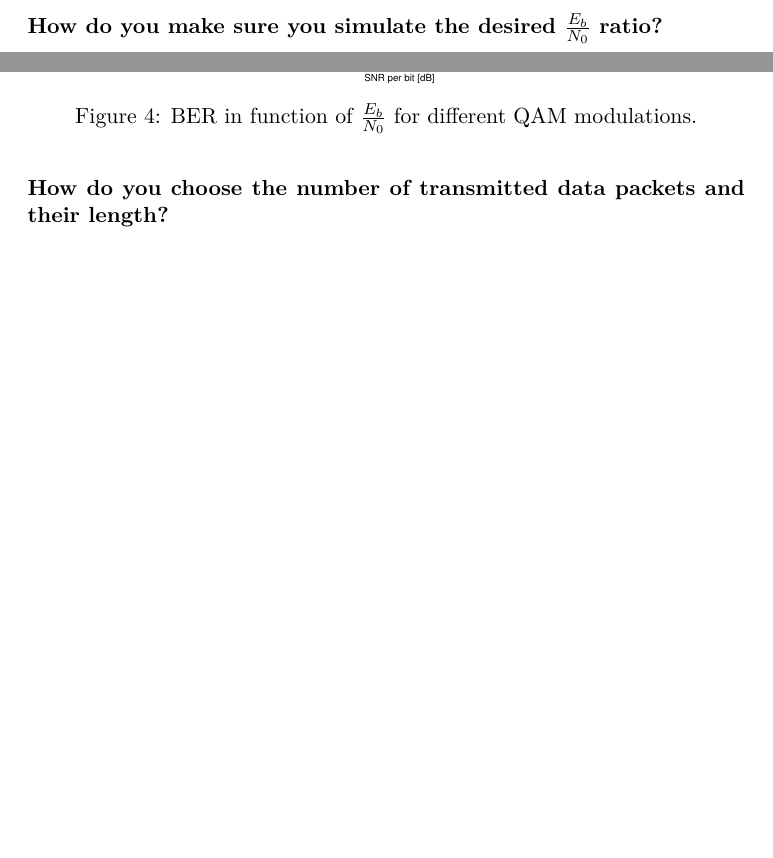
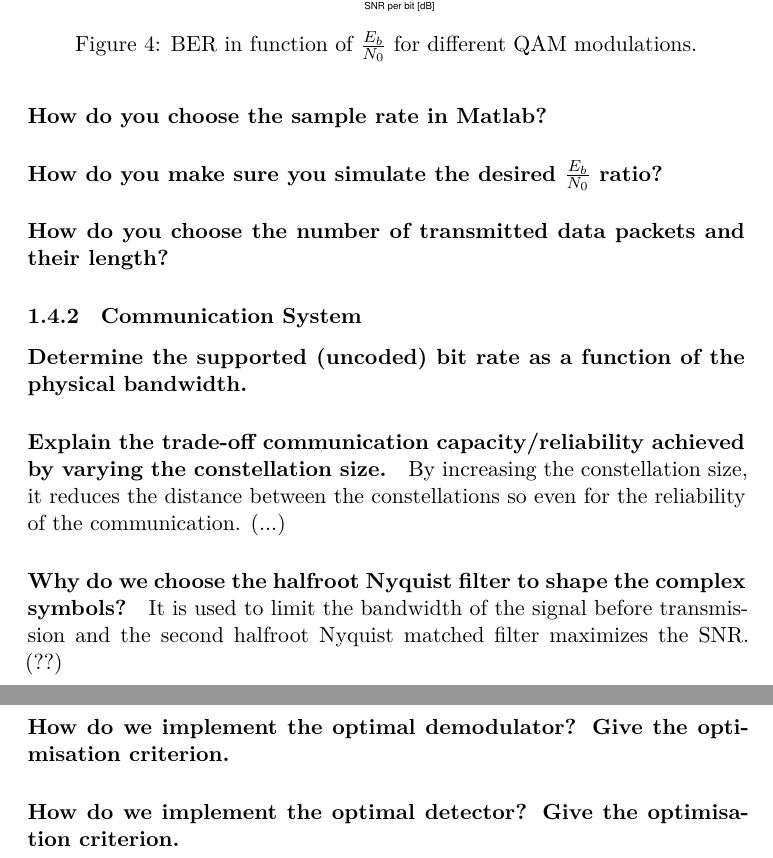
Before and after one commit to nathdwek/horlin-reports, a LaTeX document (main.tex, which reads noise.tex): two parts of pages 3 and 4 of 4 before the commit and two parts of pages 4 and 5 of 5 after it, joined at a grey line, cut so that both start at the same text, the shorter picture padded with empty space. Compiled offline with XeLaTeX.

Commit message:
Update on Overleaf.

```diff
--- a/noise.tex
+++ b/noise.tex
@@ -41,3 +42,12 @@ possible to live with a bandpass implementation of the system?}
 \paragraph{How do you choose the sample rate in Matlab?}
 \paragraph{How do you make sure you simulate the desired $\frac{E_b}{N_0}$ ratio?}
 \paragraph{How do you choose the number of transmitted data packets and their length?}
+
+\subsubsection{Communication System}
+\paragraph{Determine the supported (uncoded) bit rate as a function of the physical bandwidth.}
+\paragraph{Explain the trade-off communication capacity/reliability achieved by varying the constellation size.}
+By increasing the constellation size, it reduces the distance between the constellations so even for the reliability of the communication. (...)
+\paragraph{Why do we choose the halfroot Nyquist filter to shape the complex symbols?}
+It is used to limit the bandwidth of the signal before transmission and the second halfroot Nyquist matched filter maximizes the SNR. (??)
+\paragraph{How do we implement the optimal demodulator? Give the optimisation criterion.}
+\paragraph{How do we implement the optimal detector? Give the optimisation criterion.}
```
Also changed, not shown: noise.tex (3 more changed lines).
